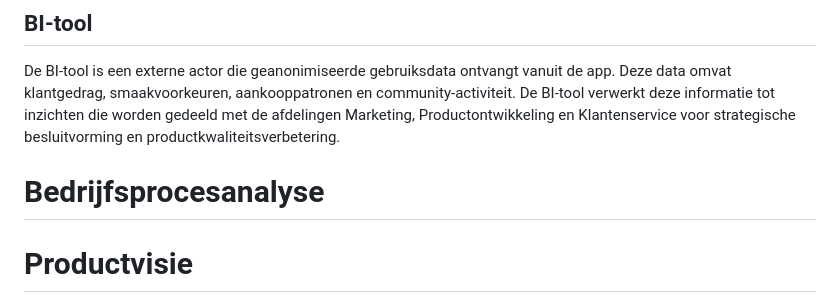
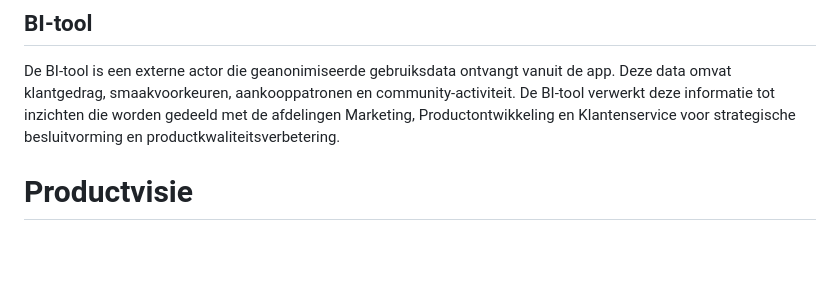
Before and after one commit to marokkaan/Requirementsspecificatie, a Markdown page: Requirements- specificatie opdracht.md, the part around the change. Drawn GitHub-style; blank space fills up the shorter version.

```diff
--- a/Requirements- specificatie opdracht.md
+++ b/Requirements- specificatie opdracht.md
@@ -120,9 +120,6 @@ Het CRM-systeem is een externe actor die klantprofielen, aankoopgeschiedenis en
 De BI-tool is een externe actor die geanonimiseerde gebruiksdata ontvangt vanuit de app. Deze data omvat klantgedrag, smaakvoorkeuren, aankooppatronen en community-activiteit. De BI-tool verwerkt deze informatie tot inzichten die worden gedeeld met de afdelingen Marketing, Productontwikkeling en Klantenservice voor strategische besluitvorming en productkwaliteitsverbetering.
 
 
-
-# Bedrijfsprocesanalyse
-
 # Productvisie
 Hieronder is ons Product Vision Board te zien voor de mobiele applicatie van de Chocolate Firm. Dit board geeft een overzicht van de productvisie, doelgroep, behoeften, belangrijkste functies, zakelijke doelstellingen, concurrenten, inkomstenmodellen, kostenposten en kanalen.
 ![image alt](https://github.com/marokkaan/Requirementsspecificatie/blob/d3f3d76ca161ccf5aca7f03085873c1360ecb833/productvision.png)
```
